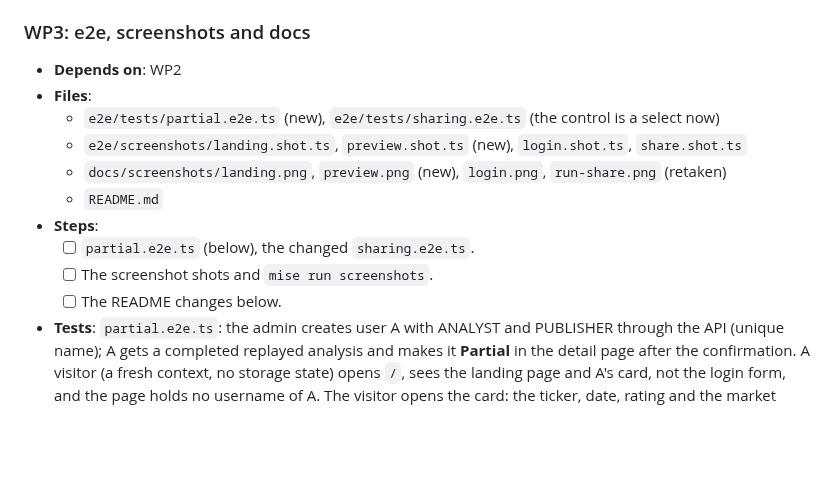
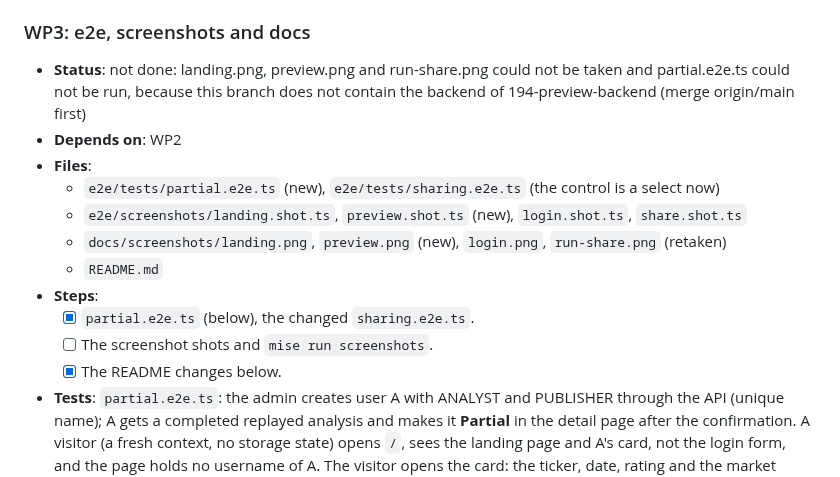
Before and after one commit to ramazangirgin/trading-analysis-platform, a Markdown page: .plans/194-preview-frontend.md, the part around the change. Rendered like a GitHub page; blank space fills up the shorter version.

```diff
--- a/.plans/194-preview-frontend.md
+++ b/.plans/194-preview-frontend.md
@@ -139,6 +139,7 @@ three visibility options and the confirmation, the Partial tag, the link on the
 
 ### WP3: e2e, screenshots and docs
 
+- **Status**: not done: landing.png, preview.png and run-share.png could not be taken and partial.e2e.ts could not be run, because this branch does not contain the backend of 194-preview-backend (merge origin/main first)
 - **Depends on**: WP2
 - **Files**:
   - `e2e/tests/partial.e2e.ts` (new), `e2e/tests/sharing.e2e.ts` (the control is a select now)
@@ -146,9 +147,9 @@ three visibility options and the confirmation, the Partial tag, the link on the
   - `docs/screenshots/landing.png`, `preview.png` (new), `login.png`, `run-share.png` (retaken)
   - `README.md`
 - **Steps**:
-  - [ ] `partial.e2e.ts` (below), the changed `sharing.e2e.ts`.
+  - [x] `partial.e2e.ts` (below), the changed `sharing.e2e.ts`.
   - [ ] The screenshot shots and `mise run screenshots`.
-  - [ ] The README changes below.
+  - [x] The README changes below.
 - **Tests**: `partial.e2e.ts`: the admin creates user A with ANALYST and PUBLISHER through the API (unique
   name); A gets a completed replayed analysis and makes it **Partial** in the detail page after the
   confirmation. A visitor (a fresh context, no storage state) opens `/`, sees the landing page and A's
```
Also changed, not shown: README.md (+25 -7 lines), docs/screenshots/login.png, 8 other files.
